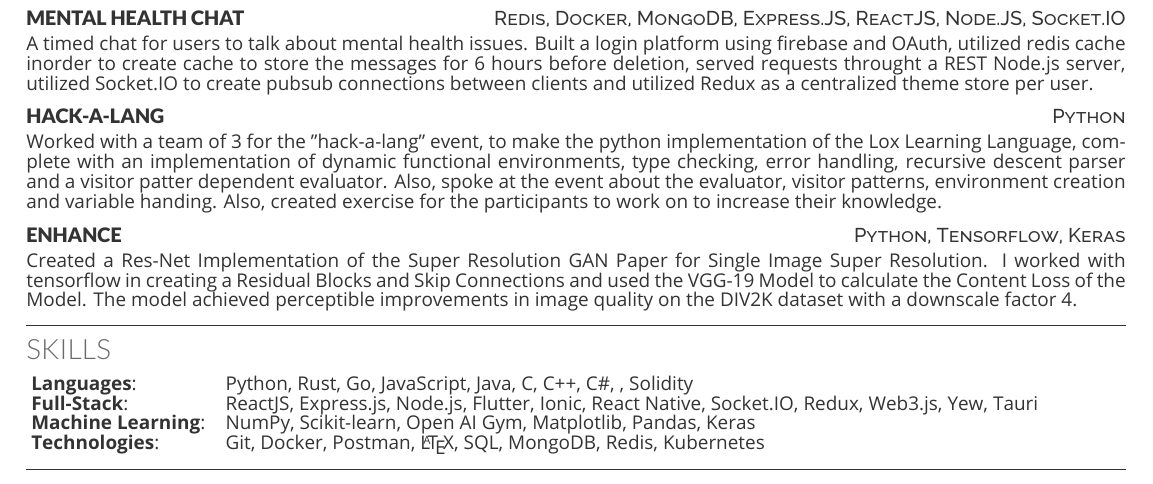
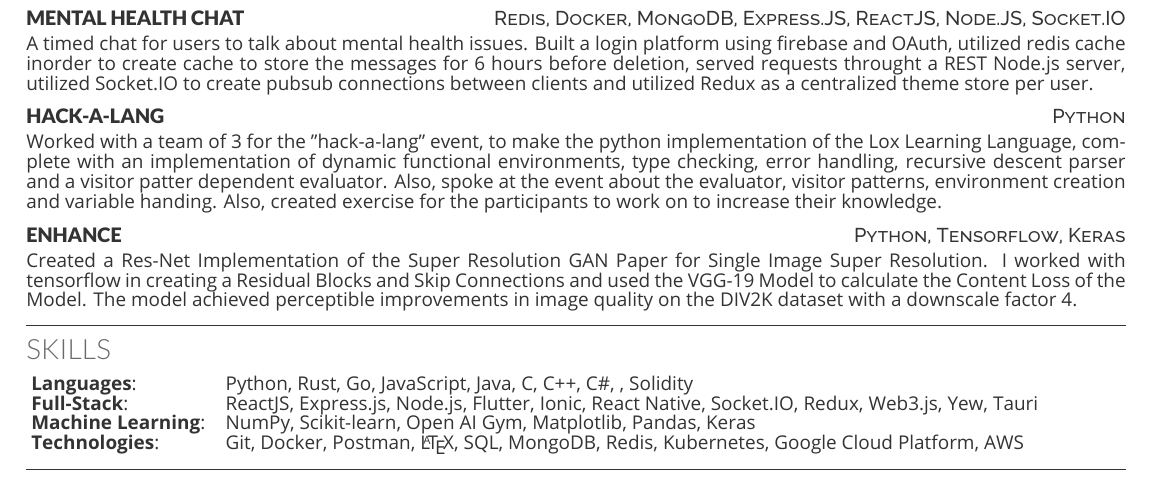
Before and after one commit to xinslu/xinslu.github.io, a LaTeX CV (Resume.tex): part of the page, cut so that both start at the same text. The pictures show the PDF file Resume.pdf that the author committed with the source.

Commit message:
Added Cloud Platforms in Technologies

```diff
--- a/Resume.tex
+++ b/Resume.tex
@@ -165,7 +165,7 @@
             \item[Languages] {\fontsize{9pt}{10pt}  Python, Rust, Go, JavaScript, Java, C, C++, C\#, , Solidity}\\
             \item[Full-Stack]{\fontsize{9pt}{10pt}  ReactJS, Express.js, Node.js, Flutter, Ionic, React Native, Socket.IO, Redux, Web3.js, Yew, Tauri}\\
             \item[Machine Learning]{\fontsize{9pt}{10pt}  NumPy, Scikit-learn, Open AI Gym, Matplotlib, Pandas, Keras}\\
-            \item[Technologies]{\fontsize{9pt}{10pt}  Git, Docker, Postman, \LaTeX, SQL, MongoDB, Redis, Kubernetes}\\
+            \item[Technologies]{\fontsize{9pt}{10pt}  Git, Docker, Postman, \LaTeX, SQL, MongoDB, Redis, Kubernetes, Google Cloud Platform, AWS}\\
             % \singleItem{Skills:  }{Reinforcement, Supervised and Unsupervised Leearning, Object Oriented Programming, Data Structures \& Algorithms}\\
             % \singleItem{Electronics: }{Arduino IDE, Raspberry Pi, LEGO Mindstorms}
         \end{skillsListIndent}
```
Also changed, not shown: Resume.pdf.
